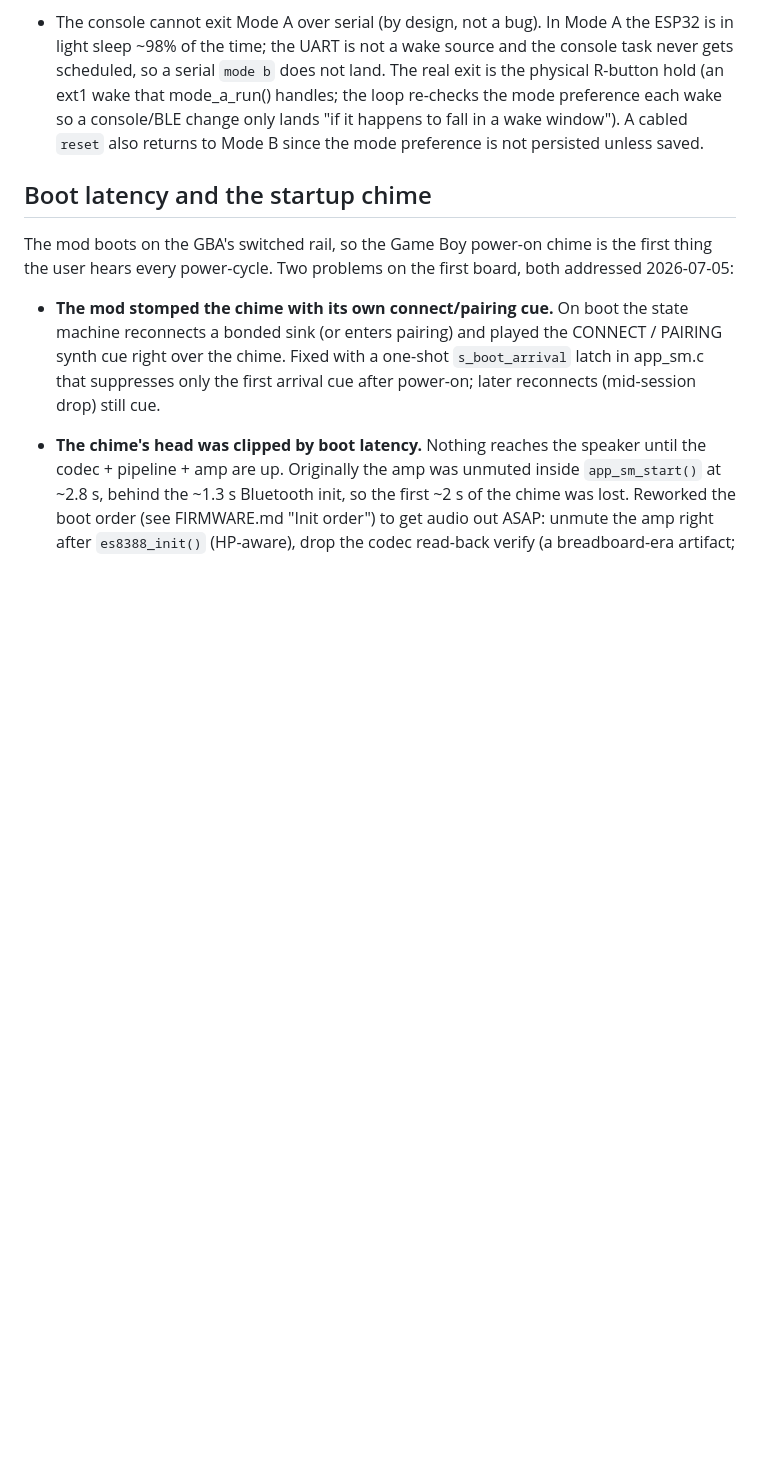
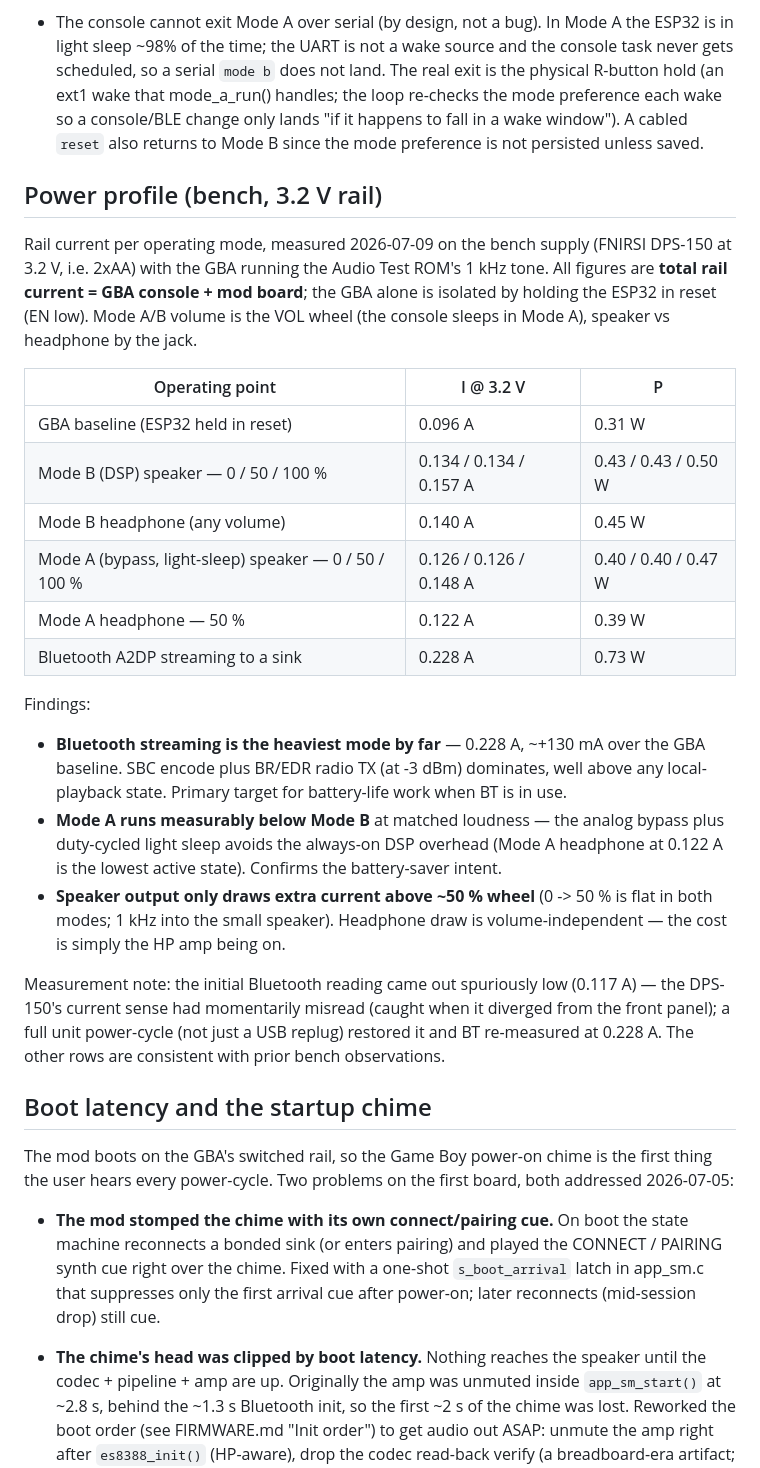
Before and after one commit to cajunpanda/gameboy-hifi-audio, a Markdown page: docs/PROTOTYPE-V1.0.md, the part around the change. Rendered like a GitHub page; blank space fills up the shorter version.

Commit message:
docs(agb): power profile of all operating modes (prototype findings)
Add a measured rail-current table (@ 3.2 V, GBA + mod) to PROTOTYPE-V1.0: GBA
baseline, Mode B/A speaker and headphone volume points, and Bluetooth A2DP
streaming. BT streaming is the heaviest mode (0.228 A, +130 mA over the GBA);
Mode A (analog bypass + light sleep) runs below Mode B.

```diff
--- a/docs/PROTOTYPE-V1.0.md
+++ b/docs/PROTOTYPE-V1.0.md
@@ -156,6 +156,42 @@ Two findings:
   the loop re-checks the mode preference each wake so a console/BLE change only
   lands "if it happens to fall in a wake window"). A cabled `reset` also returns
   to Mode B since the mode preference is not persisted unless saved.
+
+## Power profile (bench, 3.2 V rail)
+
+Rail current per operating mode, measured 2026-07-09 on the bench supply (FNIRSI
+DPS-150 at 3.2 V, i.e. 2xAA) with the GBA running the Audio Test ROM's 1 kHz
+tone. All figures are **total rail current = GBA console + mod board**; the GBA
+alone is isolated by holding the ESP32 in reset (EN low). Mode A/B volume is the
+VOL wheel (the console sleeps in Mode A), speaker vs headphone by the jack.
+
+| Operating point | I @ 3.2 V | P |
+|---|---|---|
+| GBA baseline (ESP32 held in reset) | 0.096 A | 0.31 W |
+| Mode B (DSP) speaker — 0 / 50 / 100 % | 0.134 / 0.134 / 0.157 A | 0.43 / 0.43 / 0.50 W |
+| Mode B headphone (any volume) | 0.140 A | 0.45 W |
+| Mode A (bypass, light-sleep) speaker — 0 / 50 / 100 % | 0.126 / 0.126 / 0.148 A | 0.40 / 0.40 / 0.47 W |
+| Mode A headphone — 50 % | 0.122 A | 0.39 W |
+| Bluetooth A2DP streaming to a sink | 0.228 A | 0.73 W |
+
+Findings:
+
+- **Bluetooth streaming is the heaviest mode by far** — 0.228 A, ~+130 mA over
+  the GBA baseline. SBC encode plus BR/EDR radio TX (at -3 dBm) dominates, well
+  above any local-playback state. Primary target for battery-life work when BT is
+  in use.
+- **Mode A runs measurably below Mode B** at matched loudness — the analog bypass
+  plus duty-cycled light sleep avoids the always-on DSP overhead (Mode A headphone
+  at 0.122 A is the lowest active state). Confirms the battery-saver intent.
+- **Speaker output only draws extra current above ~50 % wheel** (0 -> 50 % is flat
+  in both modes; 1 kHz into the small speaker). Headphone draw is
+  volume-independent — the cost is simply the HP amp being on.
+
+Measurement note: the initial Bluetooth reading came out spuriously low
+(0.117 A) — the DPS-150's current sense had momentarily misread (caught when it
+diverged from the front panel); a full unit power-cycle (not just a USB replug)
+restored it and BT re-measured at 0.228 A. The other rows are consistent with
+prior bench observations.
 
 ## Boot latency and the startup chime
 
```
